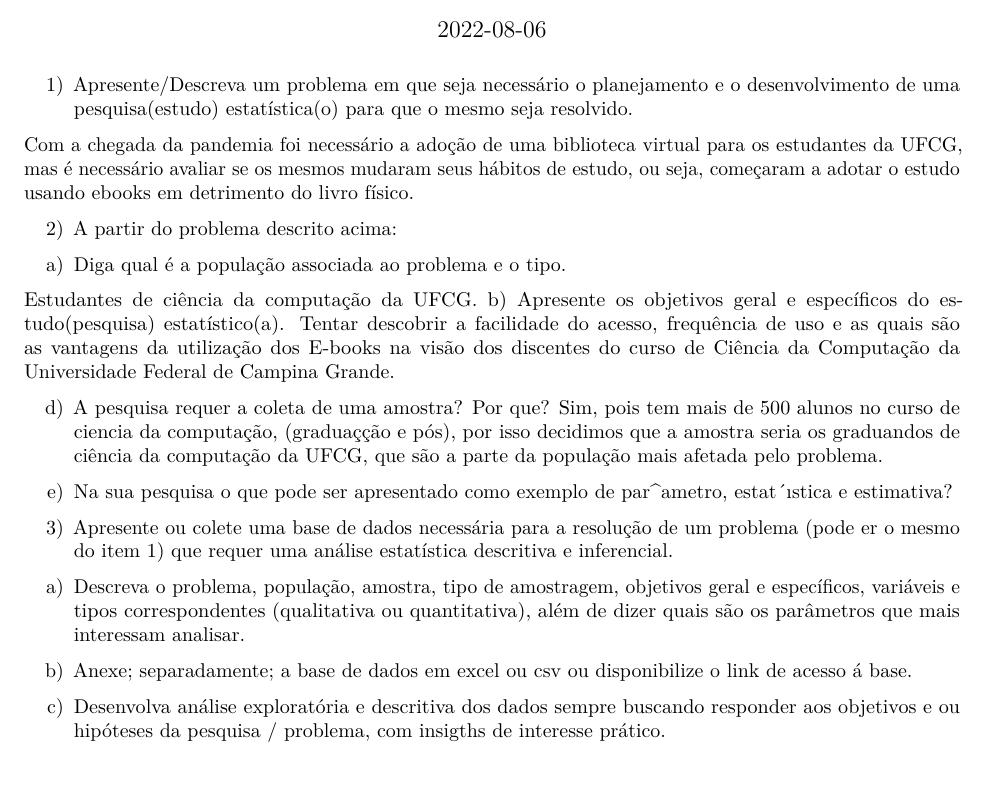
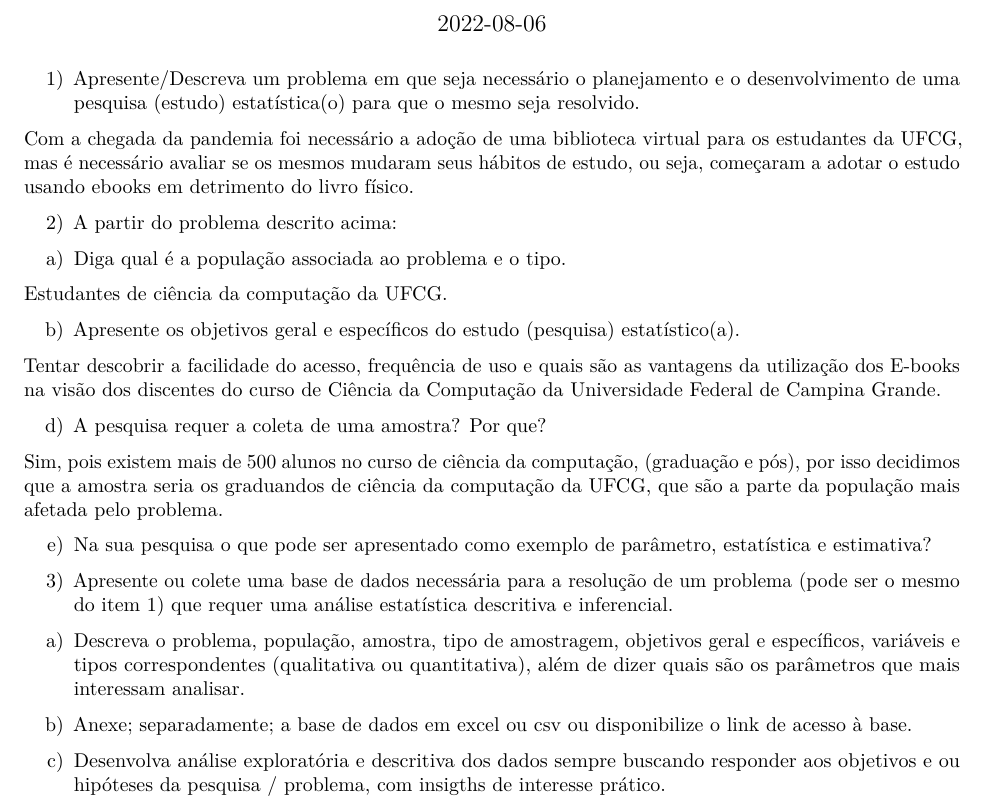
Before and after one commit to gustavolbs/estatistica-ufcg-2021.2, an R Markdown document (Trabalho2/Trabalho2.Rmd): part of the page, cut so that both start at the same text, the shorter picture padded with empty space. Rendered offline with R 4.5, knitr and Pandoc, then LaTeX, with nearby package versions; both versions are drawn in the output format of the newer one.

Commit message:
fix misspelling

````diff
--- a/Trabalho2/Trabalho2.Rmd
+++ b/Trabalho2/Trabalho2.Rmd
@@ -6,7 +6,9 @@ author:
 - 'Aluno: Gilmar Gonzaga da Silva - 119211123'
 - 'Aluno: Anderson - xxxxxxxx'
 date: "`r Sys.Date()`"
-output: html_document
+output:
+  pdf_document: default
+  html_document: default
 ---
 
 ```{r setup, include=FALSE}
@@ -22,21 +24,24 @@ knitr::opts_chunk$set(echo = TRUE)
 a) Diga qual é a população associada ao problema e o tipo.
 
  Estudantes de ciência da computação da UFCG.
-b) Apresente os objetivos geral e específicos do estudo(pesquisa) estatístico(a).
-  Tentar descobrir a facilidade do acesso, frequência de uso e as quais são as vantagens da utilização dos E-books na visão dos discentes do curso de Ciência da Computação da Universidade Federal de Campina Grande.
 
+b) Apresente os objetivos geral e específicos do estudo (pesquisa) estatístico(a).
+
+  Tentar descobrir a facilidade do acesso, frequência de uso e quais são as vantagens da utilização dos E-books na visão dos discentes do curso de Ciência da Computação da Universidade Federal de Campina Grande.
 
 d) A pesquisa requer a coleta de uma amostra? Por que?
-Sim, pois tem mais de 500 alunos no curso de ciencia da computação, (graduaçção e pós), por isso decidimos que a amostra seria os graduandos de ciência da computação da UFCG, que são a parte da população mais afetada pelo problema.
 
-e) Na sua pesquisa o que pode ser apresentado como exemplo de parˆametro, estat´ıstica e
+Sim, pois existem mais de 500 alunos no curso de ciência da computação, (graduação e pós), por isso decidimos que a amostra seria os graduandos de ciência da computação da UFCG, que são a parte da população mais afetada pelo problema.
+
+e) Na sua pesquisa o que pode ser apresentado como exemplo de parâmetro, estatística e
 estimativa?
 
-3) Apresente ou colete uma base de dados necessária para a resolução de um problema (pode er o mesmo do item 1) que requer uma análise estatística descritiva e inferencial.
+3) Apresente ou colete uma base de dados necessária para a resolução de um problema (pode ser o mesmo do item 1) que requer uma análise estatística descritiva e inferencial.
 
 a) Descreva o problema, população, amostra, tipo de amostragem, objetivos geral e específicos, variáveis e tipos correspondentes (qualitativa ou quantitativa), além de dizer quais são os parâmetros que mais interessam analisar.
 
 b) Anexe; separadamente; a base de dados em excel ou csv ou disponibilize o link de
-acesso á base.
+acesso à base.
+
 c) Desenvolva análise exploratória e descritiva dos dados sempre buscando responder aos
 objetivos e ou hipóteses da pesquisa / problema, com insigths de interesse prático.
````
Also changed, not shown: Trabalho2/Trabalho2.pdf, Trabalho2/Trabalho2.Rmd (2 more changed lines).
